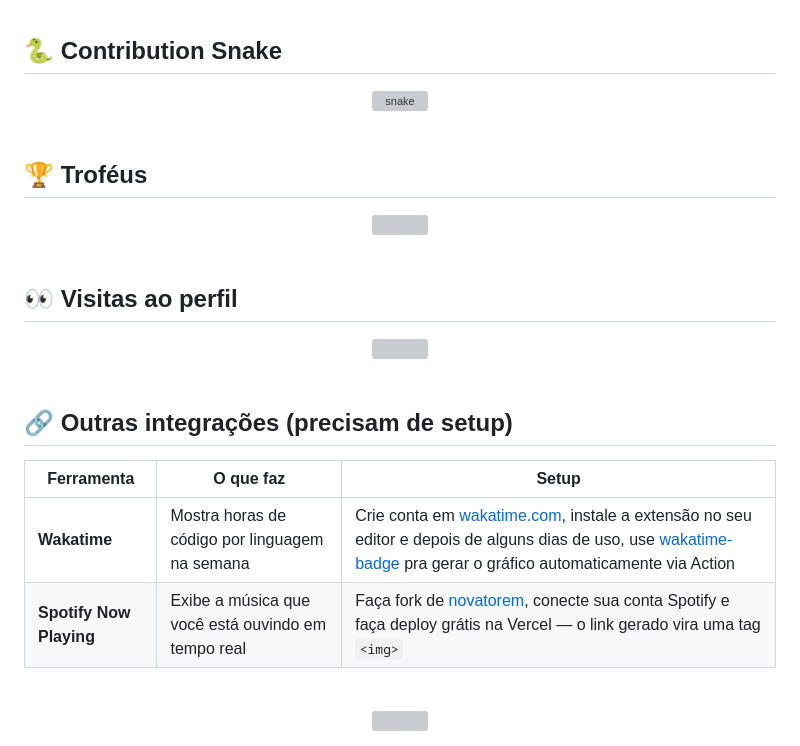
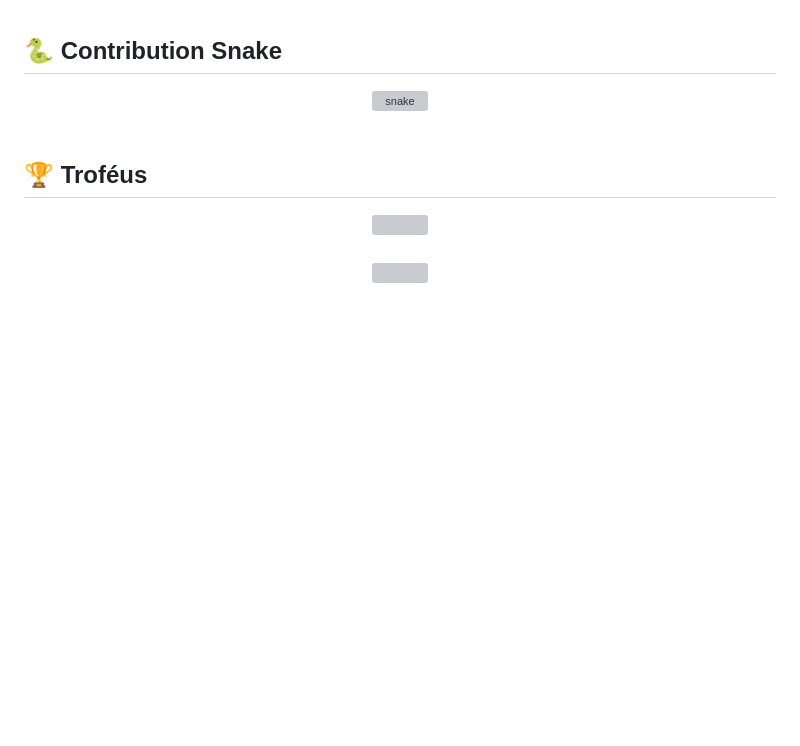
Before and after one commit to and3510/and3510, a Markdown page: README.md, the part around the change. Rendered like a GitHub page; blank space fills up the shorter version; grey boxes are pictures that could not be loaded.

Commit message:
Remove profile views and integrations sections
Removed profile views section and integrations setup details from the README.

```diff
--- a/README.md
+++ b/README.md
@@ -73,22 +73,6 @@
 
 <br>
 
-## 👀 Visitas ao perfil
-
-<div align="center">
-  <img src="https://komarev.com/ghpvc/?username=and3510&style=for-the-badge&color=39D353&label=PROFILE+VIEWS" />
-</div>
-
-<br>
-
-## 🔗 Outras integrações (precisam de setup)
-
-| Ferramenta | O que faz | Setup |
-|---|---|---|
-| **Wakatime** | Mostra horas de código por linguagem na semana | Crie conta em [wakatime.com](https://wakatime.com), instale a extensão no seu editor e depois de alguns dias de uso, use [wakatime-badge](https://github.com/athul/waka-readme) pra gerar o gráfico automaticamente via Action |
-| **Spotify Now Playing** | Exibe a música que você está ouvindo em tempo real | Faça fork de [novatorem](https://github.com/novatorem/novatorem), conecte sua conta Spotify e faça deploy grátis na Vercel — o link gerado vira uma tag `<img>` |
-
-<br>
 
 <div align="center">
   <img src="https://capsule-render.vercel.app/api?type=waving&color=0D1117&height=100&section=footer" />
```
